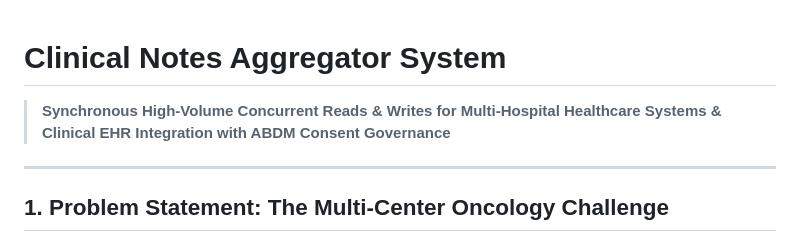
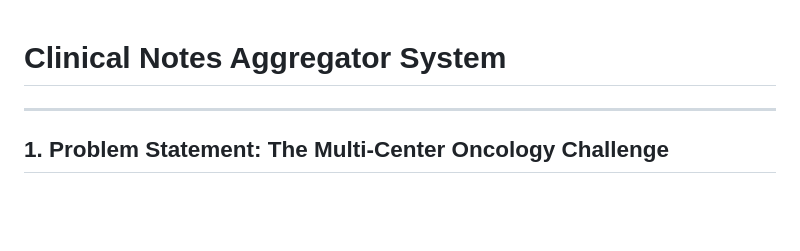
Before and after one commit to dhananjaydpatkar/notes_aggregator, a Markdown page: design/README.md, the part around the change. GitHub-like rendering; blank space fills up the shorter version.

```diff
--- a/design/README.md
+++ b/design/README.md
@@ -1,6 +1,4 @@
 # Clinical Notes Aggregator System
-
-> **Synchronous High-Volume Concurrent Reads & Writes for Multi-Hospital Healthcare Systems & Clinical EHR Integration with ABDM Consent Governance**
 
 ---
 
```
